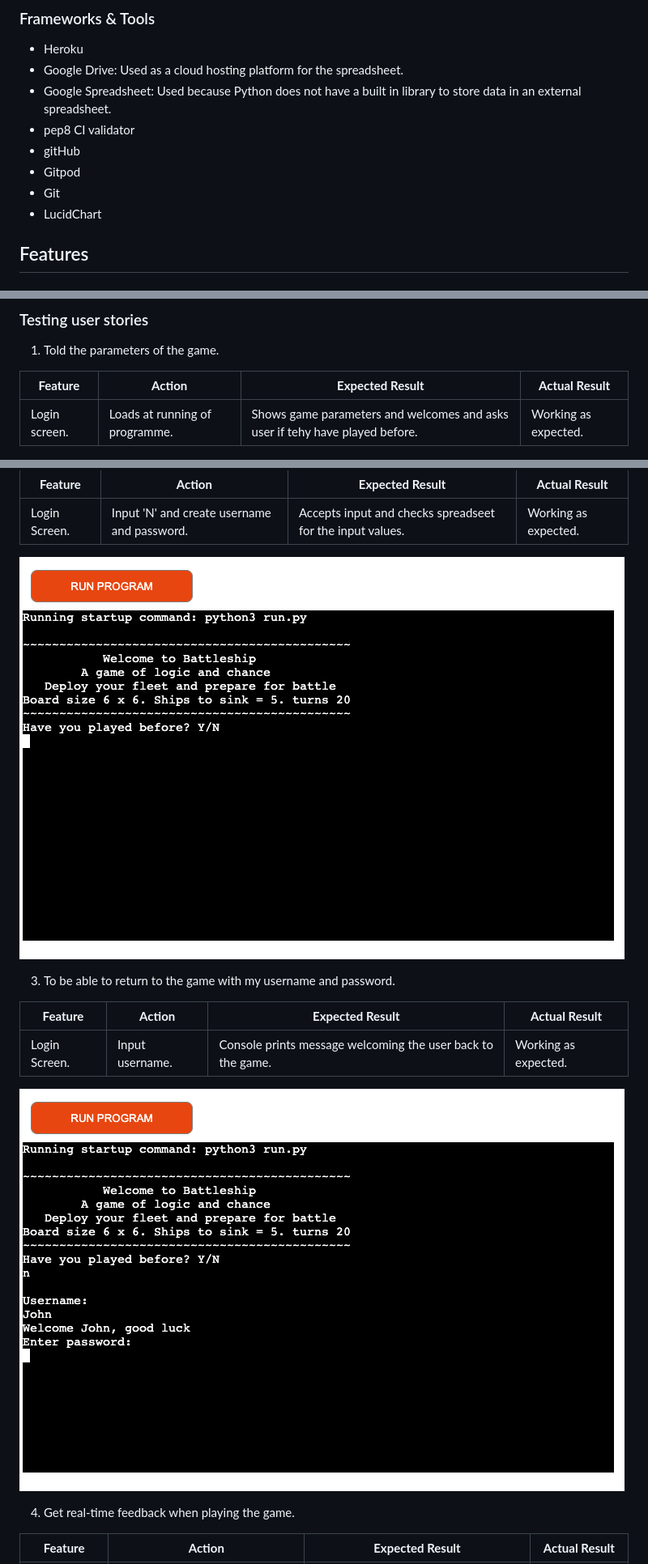
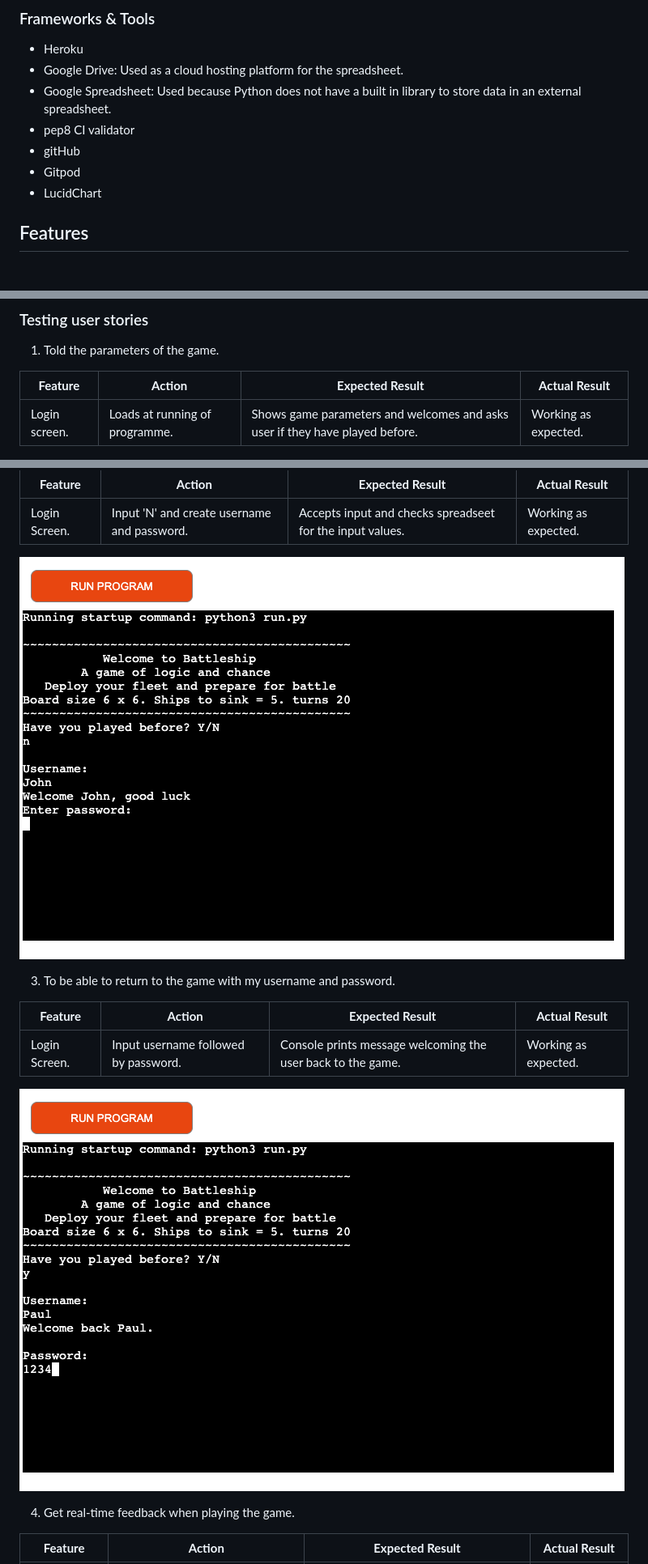
Before and after one commit to Macker85/Battleship-game, a Markdown page: README.md, 3 parts joined by grey strips. Shown: that part at 81% size. Rendered like a GitHub page.

```diff
--- a/README.md
+++ b/README.md
@@ -88,7 +88,6 @@ The goal for the user is to play a logic and chance game in Python.
 - pep8 CI validator
 - gitHub
 - Gitpod
-- Git
 - LucidChart
 
 ## Features
@@ -136,7 +135,7 @@ Checked on Code institute validator - https://pep8ci.herokuapp.com/
 
 | **Feature** | **Action** | **Expected Result** | **Actual Result** |
 |-------------|------------|---------------------|-------------------|
-| Login screen. | Loads at running of programme. | Shows game parameters and welcomes and asks user if tehy have played before. | Working as expected. |
+| Login screen. | Loads at running of programme. | Shows game parameters and welcomes and asks user if they have played before. | Working as expected. |
 
 ![Login screen](DOCS/game/welcome-screen.png)
 
@@ -146,15 +145,15 @@ Checked on Code institute validator - https://pep8ci.herokuapp.com/
 |-------------|------------|---------------------|-------------------|
 | Login Screen. | Input 'N' and create username and password. | Accepts input and checks spreadseet for the input values. | Working as expected.
 
-![Login screen](DOCS/game/welcome-screen.png)
+![Create user](DOCS/game/username-password2.png)
 
 3. To be able to return to the game with my username and password.
 
 | **Feature** | **Action** | **Expected Result** | **Actual Result** |
 |-------------|------------|---------------------|-------------------|
-| Login Screen. | Input username. | Console prints message welcoming the user back to the game. | Working as expected. |
+| Login Screen. | Input username followed by password. | Console prints message welcoming the user back to the game. | Working as expected. |
 
-![Login screen](DOCS/game/username-password2.png)
+![Login details](DOCS/game/username-password.png)
 
 4. Get real-time feedback when playing the game.
 
```
Also changed, not shown: other parts of README.md (+1 -1 lines), DOCS/game/play-again-yes.png.
